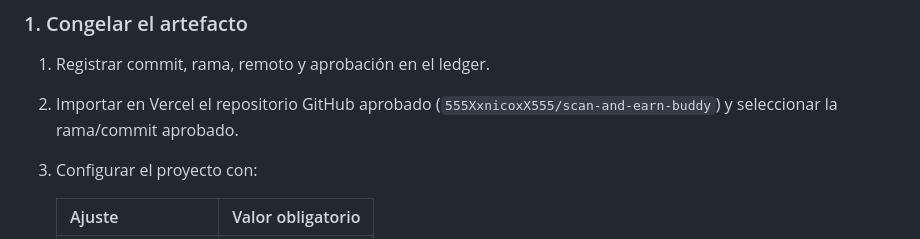
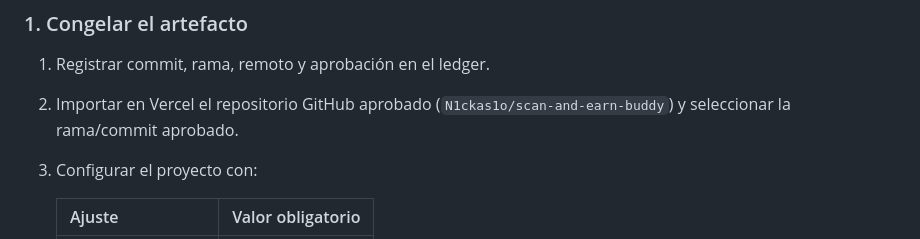
Before and after one commit to 555XxnicoxX555/scan-and-earn-buddy, a Markdown page: docs/DEPLOYMENT_RUNBOOK.md, the part around the change. Rendered like a GitHub page.

```diff
--- a/docs/DEPLOYMENT_RUNBOOK.md
+++ b/docs/DEPLOYMENT_RUNBOOK.md
@@ -57,7 +57,7 @@ esperadas. Nunca se copia `.env` a Vercel ni se imprime su contenido.
 
 1. Registrar commit, rama, remoto y aprobación en el ledger.
 2. Importar en Vercel el repositorio GitHub aprobado
-   (`555XxnicoxX555/scan-and-earn-buddy`) y seleccionar la rama/commit aprobado.
+   (`N1ckas1o/scan-and-earn-buddy`) y seleccionar la rama/commit aprobado.
 3. Configurar el proyecto con:
 
    | Ajuste | Valor obligatorio |
```
Also changed, not shown: PROJECT_LEDGER.md (+3 -3 lines).
